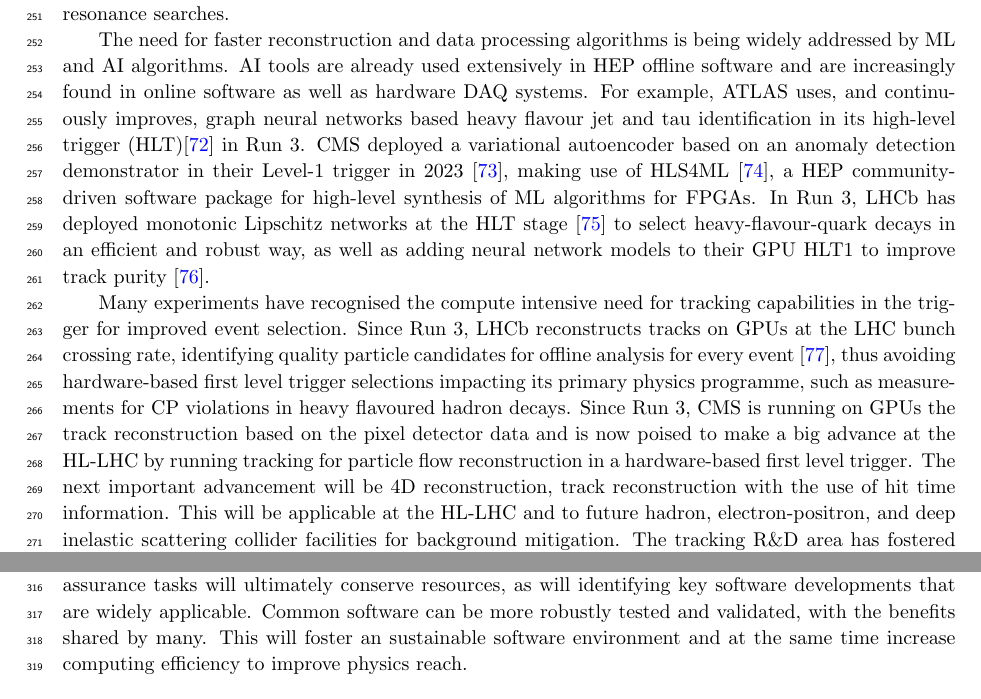
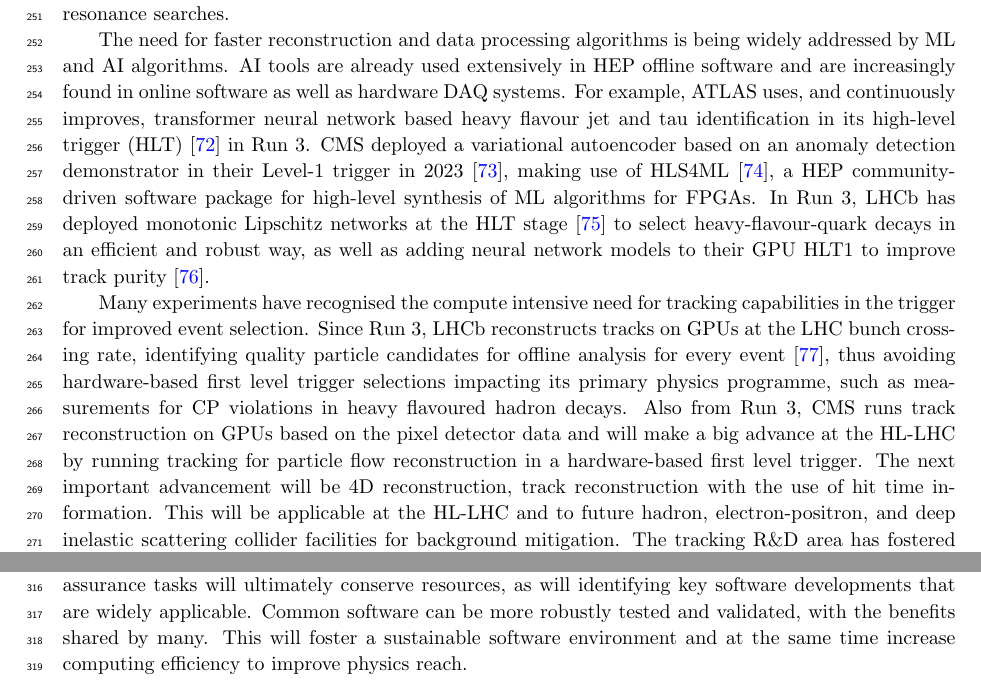
Before and after one commit to HSF/EPPSU-2025-Paper, a LaTeX document (hep-eppsu-software.tex): two parts of pages 7 and 8 of 19, joined at a grey line, cut so that both start at the same text. Compiled offline with pdfLaTeX.

Commit message:
Fixes and corrections in trigger section

```diff
--- a/hep-eppsu-software.tex
+++ b/hep-eppsu-software.tex
@@ -439,9 +439,9 @@ baseline for low mass exotic particle resonance searches.
 The need for faster reconstruction and data processing algorithms is being
 widely addressed by ML and AI algorithms. AI tools are already used extensively
 in HEP offline software and are increasingly found in online software as well as
-hardware DAQ systems. For example, ATLAS uses, and continuously improves, graph
-neural networks based heavy flavour jet and tau identification in its high-level
-trigger (HLT)\cite{ATLAS:perf_commissioning} in Run 3.
+hardware DAQ systems. For example, ATLAS uses, and continuously improves, transformer
+neural network based heavy flavour jet and tau identification in its high-level
+trigger (HLT)~\cite{ATLAS:perf_commissioning} in Run 3.
 CMS deployed a variational autoencoder based on
 an anomaly detection demonstrator in their Level-1 trigger in 2023~\cite{CMS-DP-2023-079},
 making use of HLS4ML~\cite{fastml_team_hls4ml}, a HEP community-driven
@@ -457,9 +457,9 @@ reconstructs tracks on GPUs at the LHC bunch crossing rate, identifying quality
 particle candidates for offline analysis for every event~\cite{LHCb:HLT}, thus
 avoiding hardware-based first level trigger selections impacting its primary
 physics programme, such as measurements for CP violations in heavy flavoured
-hadron decays. Since Run 3, CMS is running on GPUs the track reconstruction
-based on the pixel detector data and is now poised to make a big advance at the
-HL-LHC by running tracking for particle flow reconstruction in a hardware-based
+hadron decays. Also from Run 3, CMS runs track reconstruction on GPUs based on the
+pixel detector data and will make a big advance at the HL-LHC
+by running tracking for particle flow reconstruction in a hardware-based
 first level trigger. The next important advancement will be 4D reconstruction,
 track reconstruction with the use of hit time information. This will be
 applicable at the HL-LHC and to future hadron, electron-positron, and deep
@@ -538,7 +538,7 @@ Dedicated funding is essential to achieve this. Proper software engineering and
 common tools for continuous integration and automation of quality assurance
 tasks will ultimately conserve resources, as will identifying key software
 developments that are widely applicable. Common software can be more robustly
-tested and validated, with the benefits shared by many. This will foster an
+tested and validated, with the benefits shared by many. This will foster a
 sustainable software environment and at the same time increase computing
 efficiency to improve physics reach.
 
```
